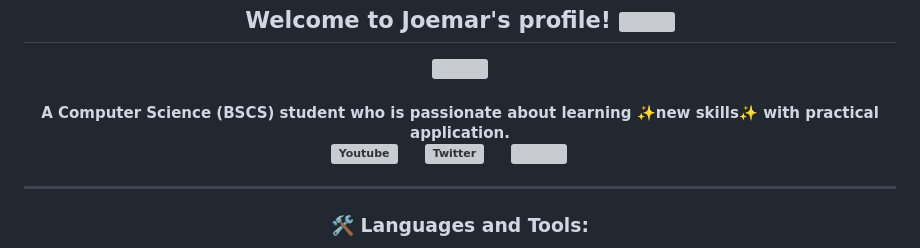
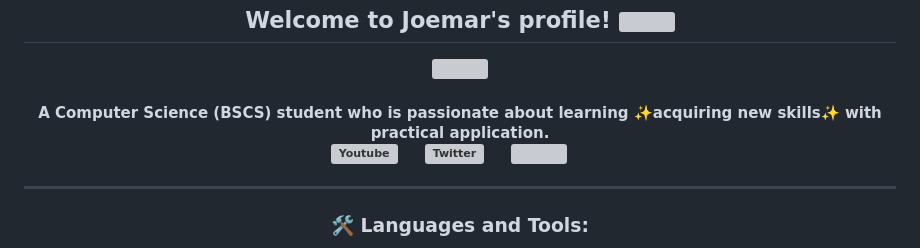
Before and after one commit to joemar25/joemar25, a Markdown page: README.md, the part around the change. Drawn GitHub-style; grey boxes are pictures that could not be loaded.

```diff
--- a/README.md
+++ b/README.md
@@ -12,7 +12,7 @@
 
 <!-- views ![counter](https://komarev.com/ghpvc/?username=your-joemar25&color=blueviolet&label=profile-views) -->
 
-<h4 align="center"> A Computer Science (BSCS) student who is passionate about learning ✨new skills✨ with practical application.</h3>
+<h4 align="center"> A Computer Science (BSCS) student who is passionate about learning ✨acquiring new skills✨ with practical application.</h3>
 
 
 <!-- Social icons section -->
```
